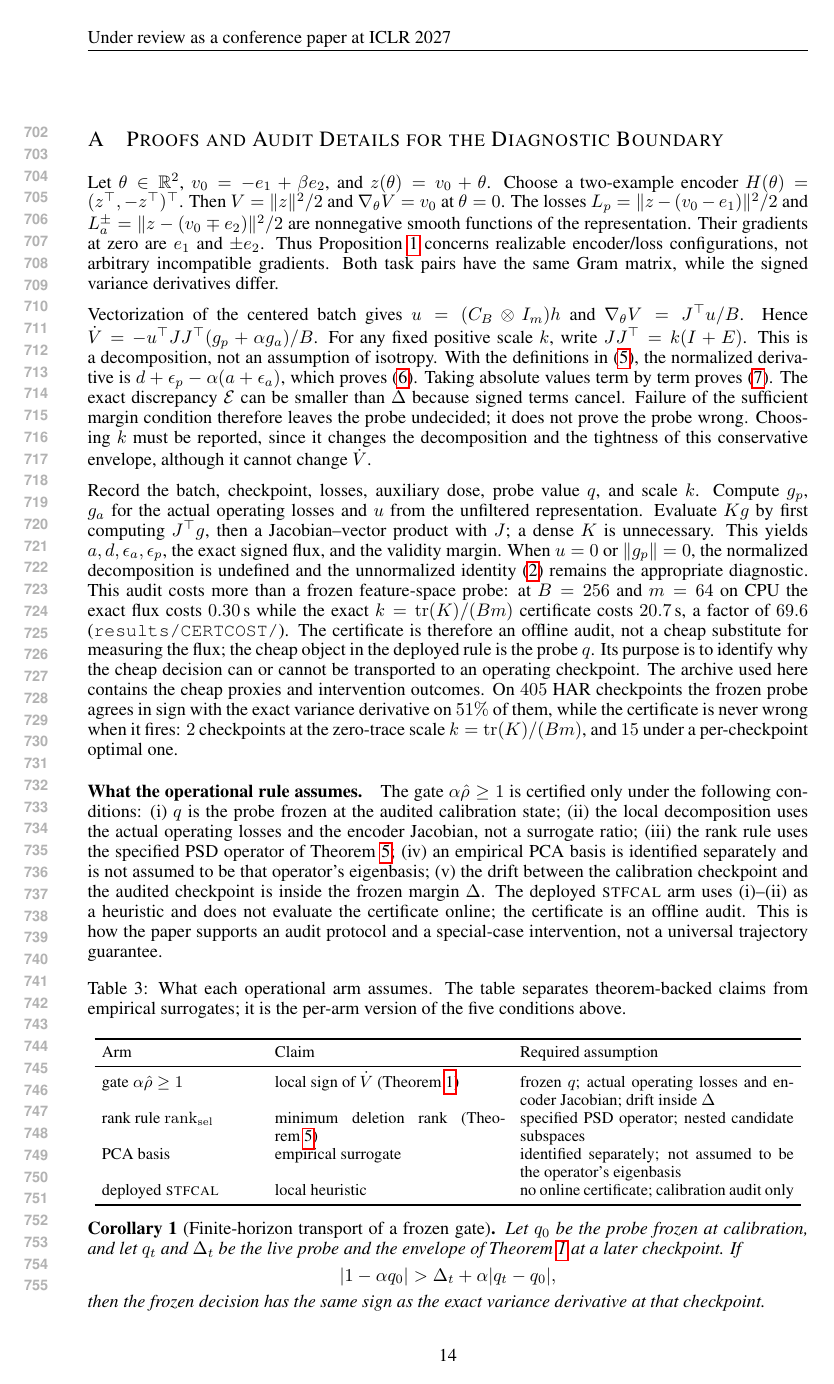
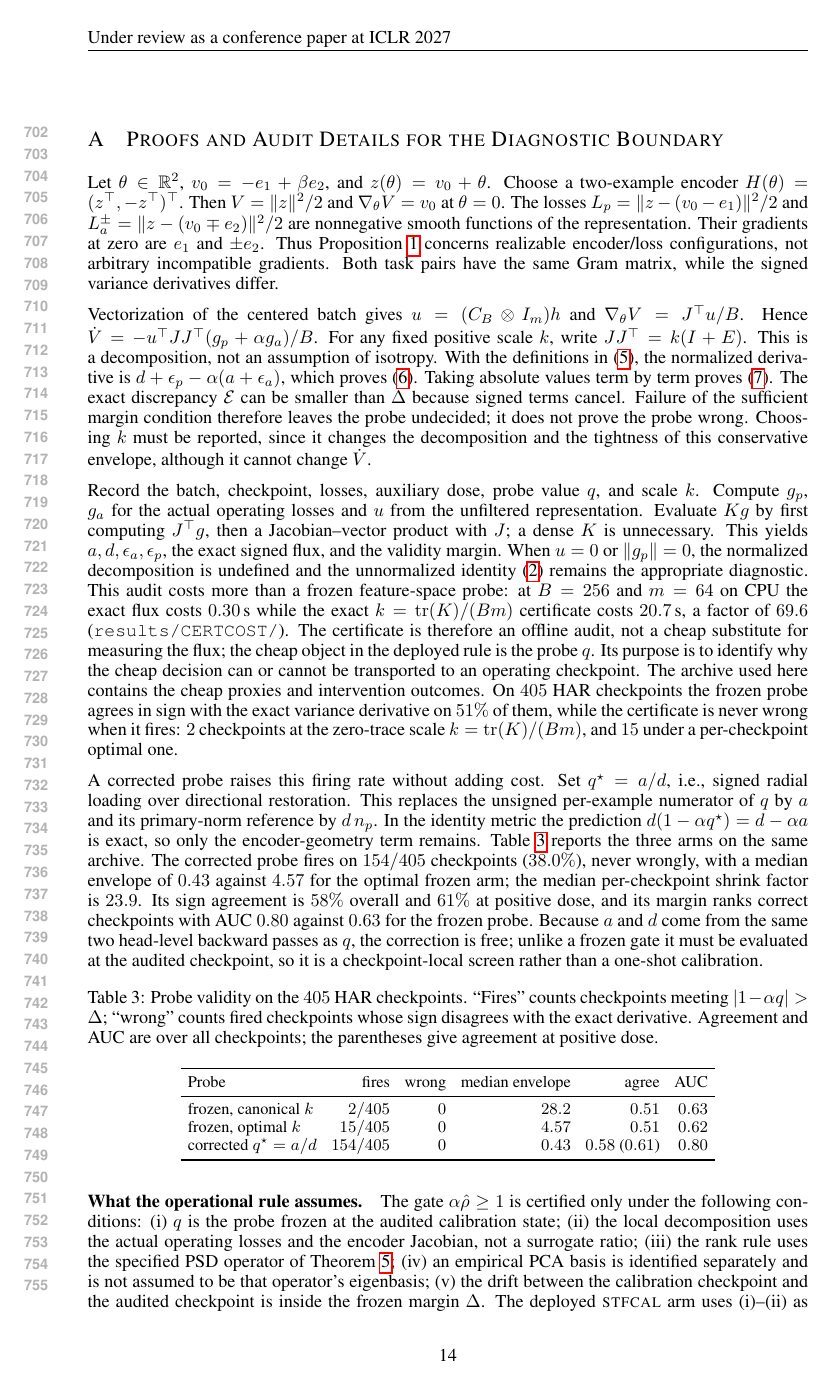
Before and after one commit to code-2026l/RepFix, a LaTeX paper (paper/RepFix_ICLR2027.tex): page 14 of 45. Compiled offline with pdfLaTeX.

Commit message:
Make the probe boundary an executable screen with the corrected q*=a/d probe
The unsigned frozen probe fires on 2/405 HAR checkpoints; the corrected probe (signed loading over directional restoration) fires on 154/405 with zero false fires and a 23.9x tighter median envelope, at the same two head-level backward passes. Its sign agreement is 0.58 overall and 0.61 at positive dose, and its margin ranks correctness with AUC 0.80 against 0.63. The abstract, the main-text boundary paragraph, and a new appendix table report the comparison; the body remains nine pages.

```diff
--- a/paper/RepFix_ICLR2027.tex
+++ b/paper/RepFix_ICLR2027.tex
@@ -384,6 +384,24 @@ the probe $q$. Its purpose is to identify why the cheap decision can or cannot b
 transported to an operating checkpoint.
 The archive used here contains the cheap proxies and intervention outcomes. On $405$ HAR checkpoints the frozen probe agrees in sign with the exact variance derivative on $51\%$ of them, while the certificate is never wrong when it fires: $2$ checkpoints at the zero-trace scale $k=\operatorname{tr}(K)/(Bm)$, and $15$ under a per-checkpoint optimal one.
 
+A corrected probe raises this firing rate without adding cost. Set $q^\star=a/d$, i.e., signed radial loading over directional restoration. This replaces the unsigned per-example numerator of $q$ by $a$ and its primary-norm reference by $d\,n_p$. In the identity metric the prediction $d(1-\alpha q^\star)=d-\alpha a$ is exact, so only the encoder-geometry term remains. Table~\ref{tab:probe_arms} reports the three arms on the same archive. The corrected probe fires on $154/405$ checkpoints ($38.0\%$), never wrongly, with a median envelope of $0.43$ against $4.57$ for the optimal frozen arm; the median per-checkpoint shrink factor is $23.9$. Its sign agreement is $58\%$ overall and $61\%$ at positive dose, and its margin ranks correct checkpoints with AUC $0.80$ against $0.63$ for the frozen probe. Because $a$ and $d$ come from the same two head-level backward passes as $q$, the correction is free; unlike a frozen gate it must be evaluated at the audited checkpoint, so it is a checkpoint-local screen rather than a one-shot calibration.
+
+\begin{table}[h]
+\centering
+\caption{Probe validity on the $405$ HAR checkpoints. ``Fires'' counts checkpoints meeting $|1-\alpha q|>\Delta$; ``wrong'' counts fired checkpoints whose sign disagrees with the exact derivative. Agreement and AUC are over all checkpoints; the parentheses give agreement at positive dose.}
+\label{tab:probe_arms}
+\footnotesize
+\begin{tabular}{lrrrrr}
+\toprule
+Probe & fires & wrong & median envelope & agree & AUC \\
+\midrule
+frozen, canonical $k$ & $2/405$ & $0$ & $28.2$ & $0.51$ & $0.63$ \\
+frozen, optimal $k$ & $15/405$ & $0$ & $4.57$ & $0.51$ & $0.62$ \\
+corrected $q^\star=a/d$ & $154/405$ & $0$ & $0.43$ & $0.58$ ($0.61$) & $0.80$ \\
+\bottomrule
+\end{tabular}
+\end{table}
+
 \paragraph{What the operational rule assumes.}
 The gate $\alpha\hat\rho\ge1$ is certified only under the following conditions:
 (i) $q$ is the probe frozen at the audited calibration state;
```
Also changed, not shown: README.md, paper/RepFix_ICLR2027.pdf, results/README.md, paper/RepFix_ICLR2027.tex (4 more changed lines).
